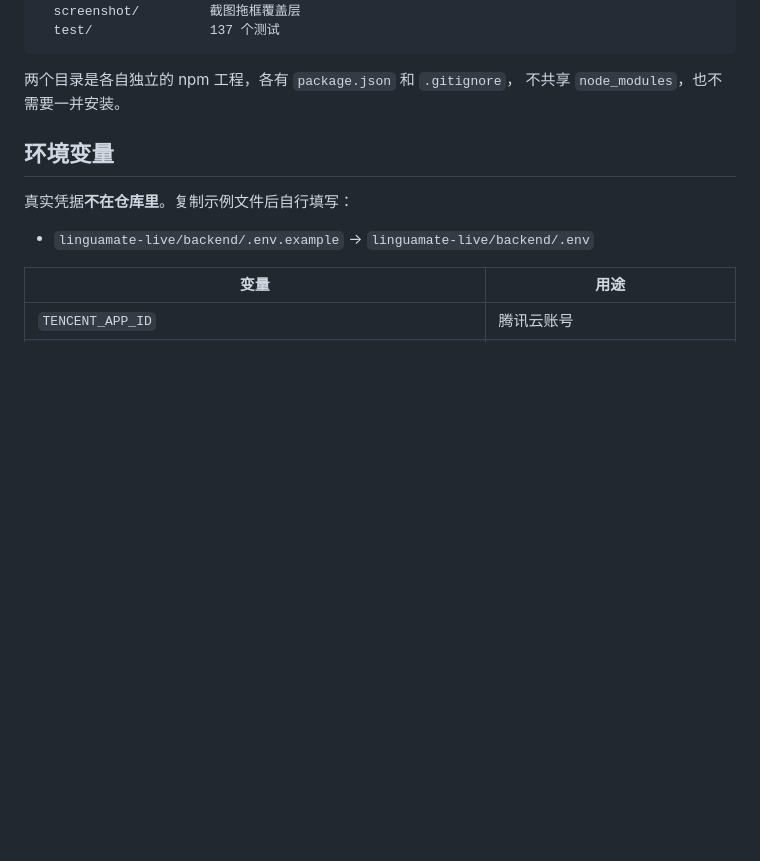
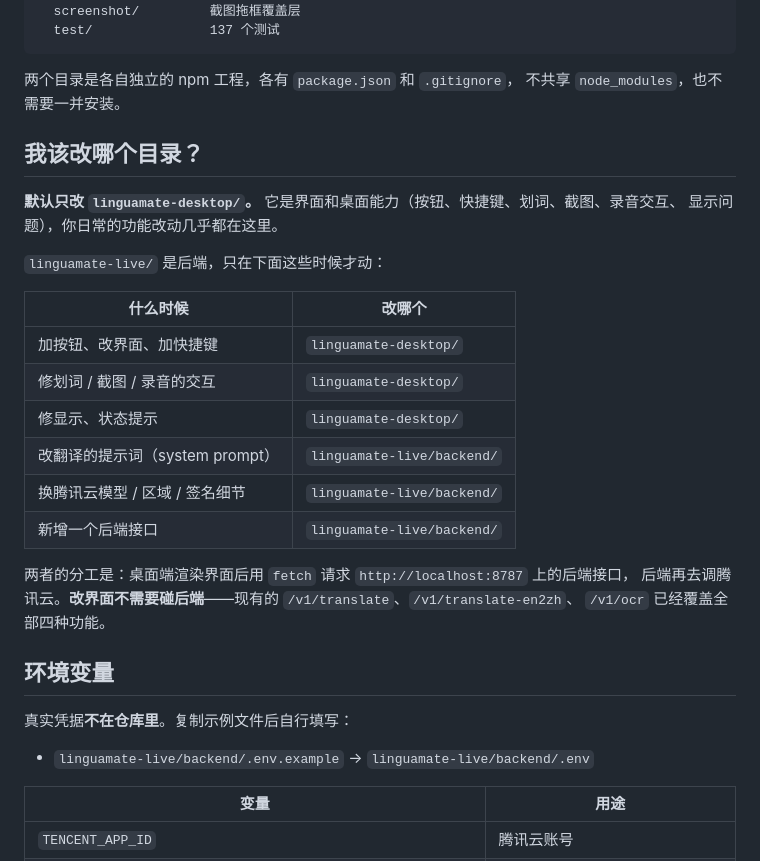
Before and after one commit to wcancan457-glitch/linguamate-translate, a Markdown page: README.md, the part around the change. GitHub-like rendering; blank space fills up the shorter version.

Commit message:
README: 说明「我该改哪个目录」
目录合并成单一根之后，desktop 与 live 的分工需要一个明确说法，
否则改功能时会不确定该动哪一个、担心漏改。

补充对照表：界面类改动只改 linguamate-desktop/；只有改提示词、
换腾讯云参数或新增接口才动 linguamate-live/backend/。并说明
桌面端通过 fetch 请求 8787 后端，因此改界面不需要碰后端。

Co-Authored-By: Claude Opus 5.5 <noreply@anthropic.com>

```diff
--- a/README.md
+++ b/README.md
@@ -24,6 +24,26 @@ linguamate-desktop/   Electron 桌面客户端
 
 两个目录是各自独立的 npm 工程，各有 `package.json` 和 `.gitignore`，
 不共享 `node_modules`，也不需要一并安装。
+
+## 我该改哪个目录？
+
+**默认只改 `linguamate-desktop/`。** 它是界面和桌面能力（按钮、快捷键、划词、截图、录音交互、
+显示问题），你日常的功能改动几乎都在这里。
+
+`linguamate-live/` 是后端，只在下面这些时候才动：
+
+| 什么时候 | 改哪个 |
+|---|---|
+| 加按钮、改界面、加快捷键 | `linguamate-desktop/` |
+| 修划词 / 截图 / 录音的交互 | `linguamate-desktop/` |
+| 修显示、状态提示 | `linguamate-desktop/` |
+| 改翻译的提示词（system prompt） | `linguamate-live/backend/` |
+| 换腾讯云模型 / 区域 / 签名细节 | `linguamate-live/backend/` |
+| 新增一个后端接口 | `linguamate-live/backend/` |
+
+两者的分工是：桌面端渲染界面后用 `fetch` 请求 `http://localhost:8787` 上的后端接口，
+后端再去调腾讯云。**改界面不需要碰后端**——现有的 `/v1/translate`、`/v1/translate-en2zh`、
+`/v1/ocr` 已经覆盖全部四种功能。
 
 ## 环境变量
 
```
